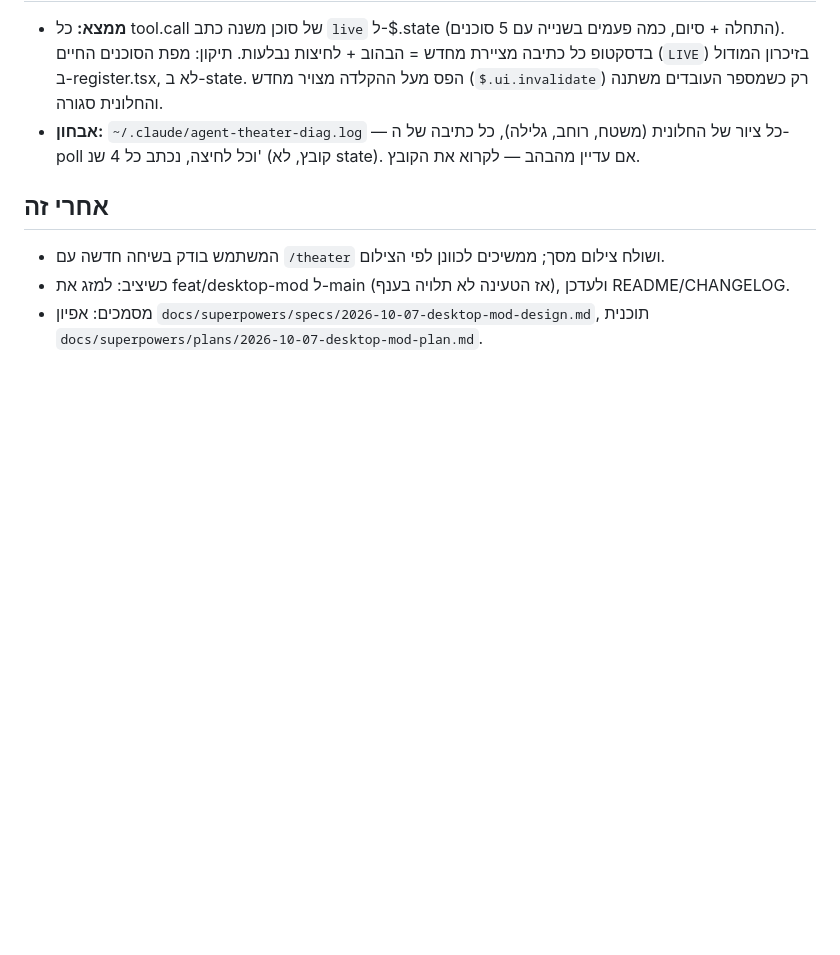
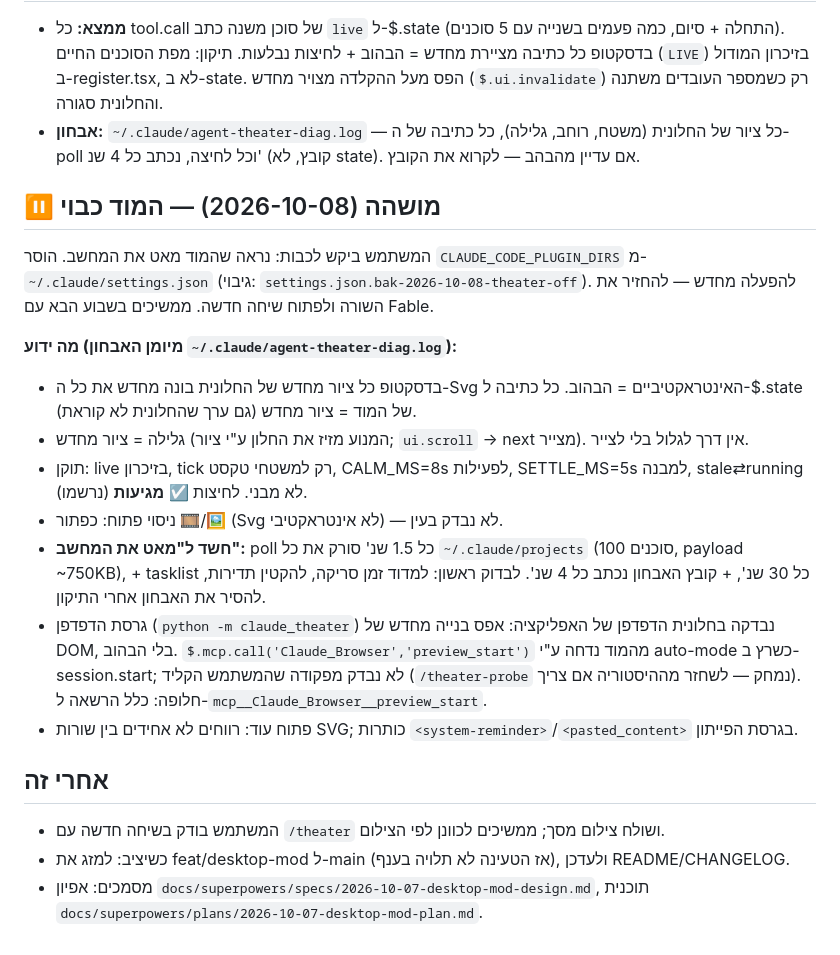
Before and after one commit to asafabram-ship-it/claude-theater, a Markdown page: desktop-mod/HANDOFF.md, the part around the change. GitHub-like rendering; blank space fills up the shorter version.

Commit message:
docs(mod): HANDOFF — paused (mod disabled), what is known, where to start next week
Co-Authored-By: Claude Opus 5.5 <noreply@anthropic.com>

```diff
--- a/desktop-mod/HANDOFF.md
+++ b/desktop-mod/HANDOFF.md
@@ -65,6 +65,19 @@
   תיקון: מפת הסוכנים החיים (`LIVE`) בזיכרון המודול ב-register.tsx, לא ב-state. הפס מעל ההקלדה מצויר מחדש (`$.ui.invalidate`) רק כשמספר העובדים משתנה והחלונית סגורה.
 - **אבחון:** `~/.claude/agent-theater-diag.log` — כל ציור של החלונית (משטח, רוחב, גלילה), כל כתיבה של ה-poll וכל לחיצה, נכתב כל 4 שנ' (קובץ, לא state). אם עדיין מהבהב — לקרוא את הקובץ.
 
+## ⏸ מושהה (2026-10-08) — המוד כבוי
+המשתמש ביקש לכבות: נראה שהמוד מאט את המחשב. הוסר `CLAUDE_CODE_PLUGIN_DIRS` מ-`~/.claude/settings.json`
+(גיבוי: `settings.json.bak-2026-10-08-theater-off`). להפעלה מחדש — להחזיר את השורה ולפתוח שיחה חדשה. ממשיכים בשבוע הבא עם Fable.
+
+**מה ידוע (מיומן האבחון `~/.claude/agent-theater-diag.log`):**
+- בדסקטופ כל ציור מחדש של החלונית בונה מחדש את כל ה-Svg האינטראקטיביים = הבהוב. כל כתיבה ל-$.state של המוד = ציור מחדש (גם ערך שהחלונית לא קוראת).
+- גלילה = ציור מחדש (המנוע מזיז את החלון ע"י ציור; `ui.scroll` → next מצייר). אין דרך לגלול בלי לצייר.
+- תוקן: live בזיכרון, tick רק למשטחי טקסט, CALM_MS=8s לפעילות, SETTLE_MS=5s למבנה, stale⇄running לא מבני. לחיצות ☑ **מגיעות** (נרשמו).
+- ניסוי פתוח: כפתור 🎞/🖼 (Svg לא אינטראקטיבי) — לא נבדק בעין.
+- **חשד ל"מאט את המחשב":** poll כל 1.5 שנ' סורק את כל `~/.claude/projects` (100 סוכנים, payload ~750KB), + tasklist כל 30 שנ', + קובץ האבחון נכתב כל 4 שנ'. לבדוק ראשון: למדוד זמן סריקה, להקטין תדירות, להסיר את האבחון אחרי התיקון.
+- גרסת הדפדפן (`python -m claude_theater`) נבדקה בחלונית הדפדפן של האפליקציה: אפס בנייה מחדש של DOM, בלי הבהוב. `$.mcp.call('Claude_Browser','preview_start')` מהמוד נדחה ע"י auto-mode כשרץ ב-session.start; לא נבדק מפקודה שהמשתמש הקליד (`/theater-probe` נמחק — לשחזר מההיסטוריה אם צריך). חלופה: כלל הרשאה ל-`mcp__Claude_Browser__preview_start`.
+- פתוח עוד: רווחים לא אחידים בין שורות SVG; כותרות `<system-reminder>`/`<pasted_content>` בגרסת הפייתון.
+
 ## אחרי זה
 - המשתמש בודק בשיחה חדשה עם `/theater` ושולח צילום מסך; ממשיכים לכוונן לפי הצילום.
 - כשיציב: למזג את feat/desktop-mod ל-main (אז הטעינה לא תלויה בענף), ולעדכן README/CHANGELOG.
```
